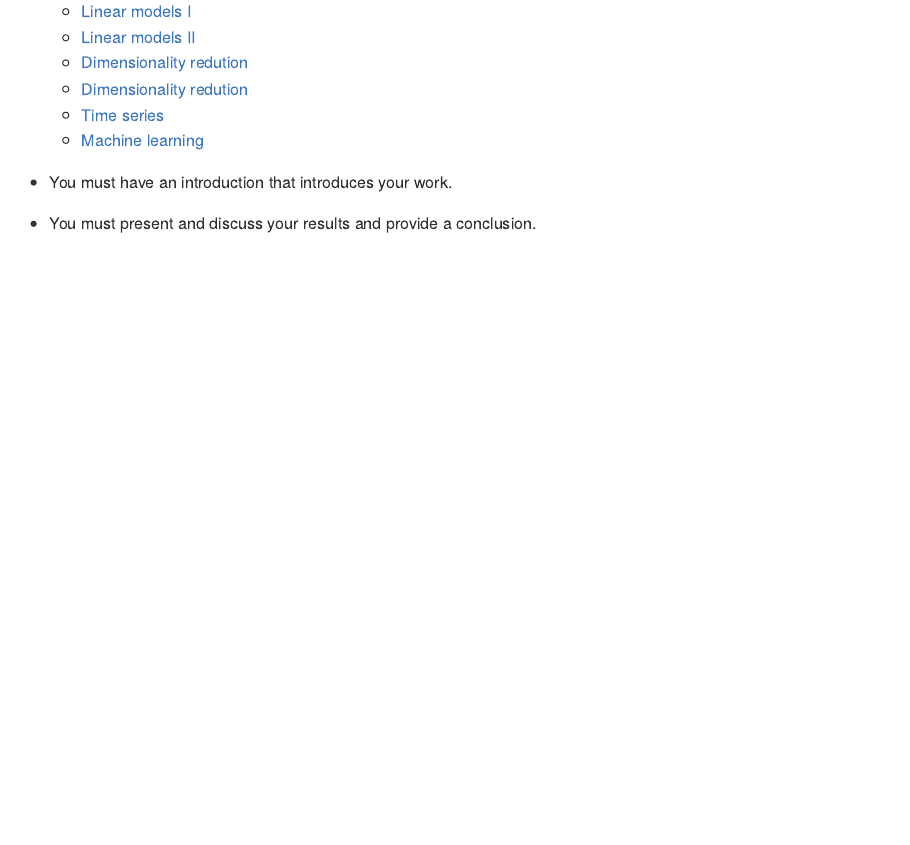
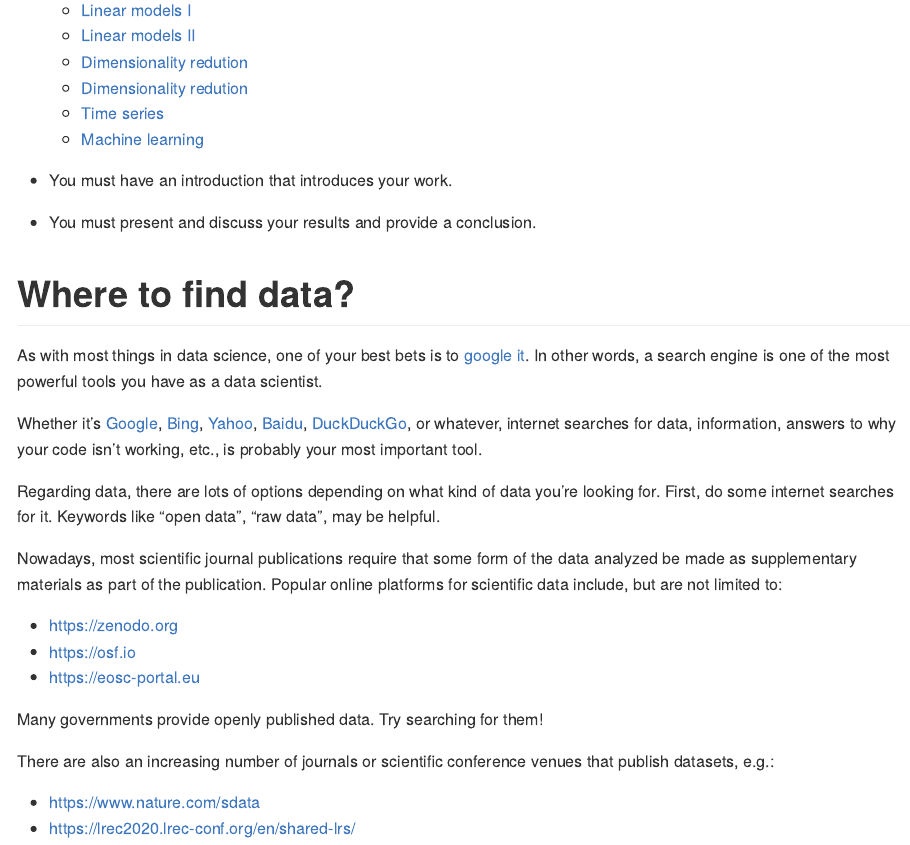
Before and after one commit to bambooforest/IntroDataScience_Fall_2022, an R Markdown document (data_practical.Rmd): the page in a window 1100 px wide, from 2130 px down before the commit and from 2160 px down after it, so that both start at the same text. The pictures show the output file data_practical.md that the author committed with the source, drawn offline in the style of GitHub.

Commit message:
where to get data

```diff
--- a/data_practical.Rmd
+++ b/data_practical.Rmd
@@ -80,3 +80,26 @@ The learning objectives for your data practical include:
 * You must have an introduction that introduces your work.
 
 * You must present and discuss your results and provide a conclusion.
+
+
+# Where to find data?
+
+As with most things in data science, one of your best bets is to [google it](https://www.google.com). In other words, a search engine is one of the most powerful tools you have as a data scientist.
+
+Whether it's [Google](https://www.google.com), [Bing](https://www.bing.com), [Yahoo](https://www.yahoo.com), [Baidu](https://www.baidu.com
+), [DuckDuckGo](https://duckduckgo.com), or whatever, internet searches for data, information, answers to why your code isn't working, etc., is probably your most important tool.
+
+Regarding data, there are lots of options depending on what kind of data you're looking for. First, do some internet searches for it. Keywords like "open data", "raw data", may be helpful.
+
+Nowadays, most scientific journal publications require that some form of the data analyzed be made as supplementary materials as part of the publication. Popular online platforms for scientific data include, but are not limited to:
+
+* https://zenodo.org
+* https://osf.io
+* https://eosc-portal.eu
+
+Many governments provide openly published data. Try searching for them!
+
+There are also an increasing number of journals or scientific conference venues that  publish datasets, e.g.:
+
+* https://www.nature.com/sdata
+* https://lrec2020.lrec-conf.org/en/shared-lrs/
```
Also changed, not shown: data_practical.md.
